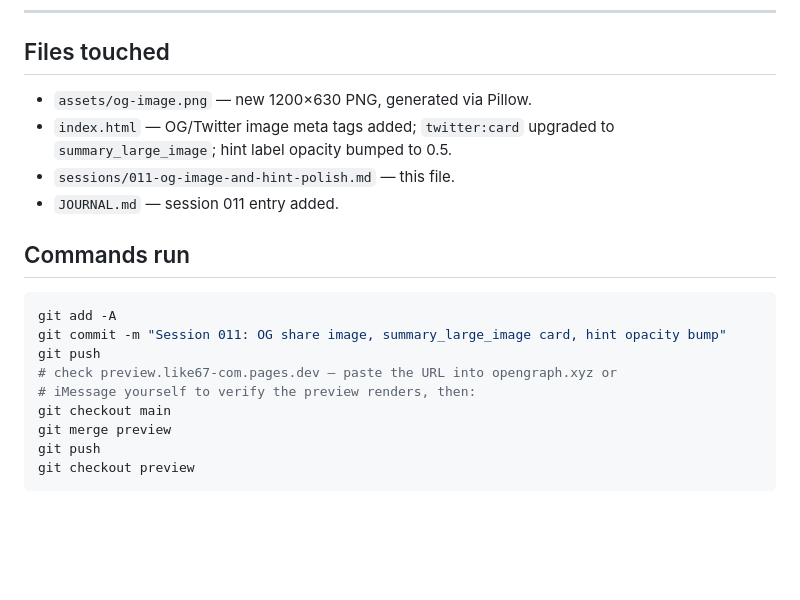
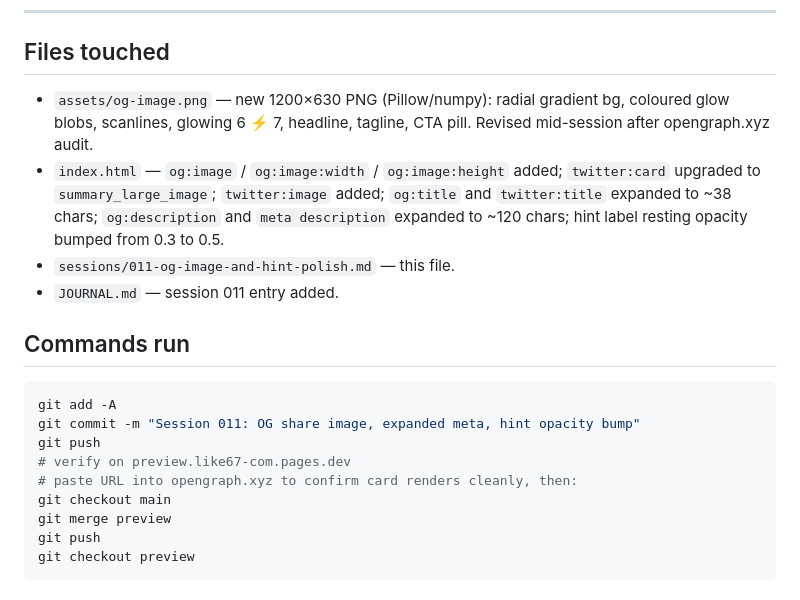
Before and after one commit to SteveRyherd/like67.com, a Markdown page: sessions/011-og-image-and-hint-polish.md, the part around the change. Rendered like a GitHub page; blank space fills up the shorter version.

Commit message:
Session 011: OG share image, expanded meta, hint opacity bump

````diff
--- a/sessions/011-og-image-and-hint-polish.md
+++ b/sessions/011-og-image-and-hint-polish.md
@@ -64,8 +64,8 @@ Bumped resting `color` on `.corner-link`, `.fs-hint`, and `.home-hint` from `rgb
 
 ## Files touched
 
-- `assets/og-image.png` — new 1200×630 PNG, generated via Pillow.
-- `index.html` — OG/Twitter image meta tags added; `twitter:card` upgraded to `summary_large_image`; hint label opacity bumped to 0.5.
+- `assets/og-image.png` — new 1200×630 PNG (Pillow/numpy): radial gradient bg, coloured glow blobs, scanlines, glowing 6 ⚡ 7, headline, tagline, CTA pill. Revised mid-session after opengraph.xyz audit.
+- `index.html` — `og:image` / `og:image:width` / `og:image:height` added; `twitter:card` upgraded to `summary_large_image`; `twitter:image` added; `og:title` and `twitter:title` expanded to ~38 chars; `og:description` and `meta description` expanded to ~120 chars; hint label resting opacity bumped from 0.3 to 0.5.
 - `sessions/011-og-image-and-hint-polish.md` — this file.
 - `JOURNAL.md` — session 011 entry added.
 
@@ -73,10 +73,10 @@ Bumped resting `color` on `.corner-link`, `.fs-hint`, and `.home-hint` from `rgb
 
 ```bash
 git add -A
-git commit -m "Session 011: OG share image, summary_large_image card, hint opacity bump"
+git commit -m "Session 011: OG share image, expanded meta, hint opacity bump"
 git push
-# check preview.like67-com.pages.dev — paste the URL into opengraph.xyz or
-# iMessage yourself to verify the preview renders, then:
+# verify on preview.like67-com.pages.dev
+# paste URL into opengraph.xyz to confirm card renders cleanly, then:
 git checkout main
 git merge preview
 git push
````
Also changed, not shown: JOURNAL.md (+1 -1 lines).
